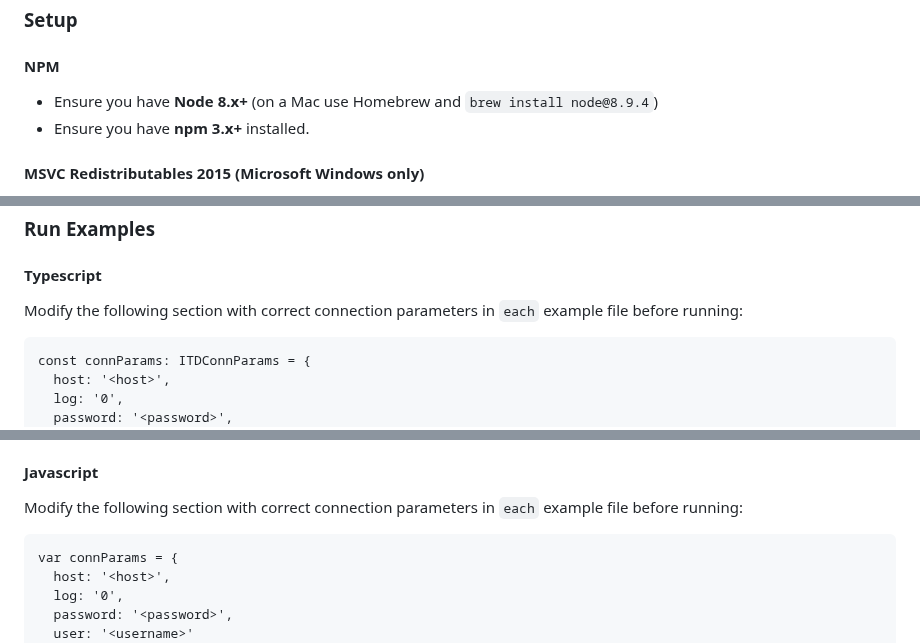
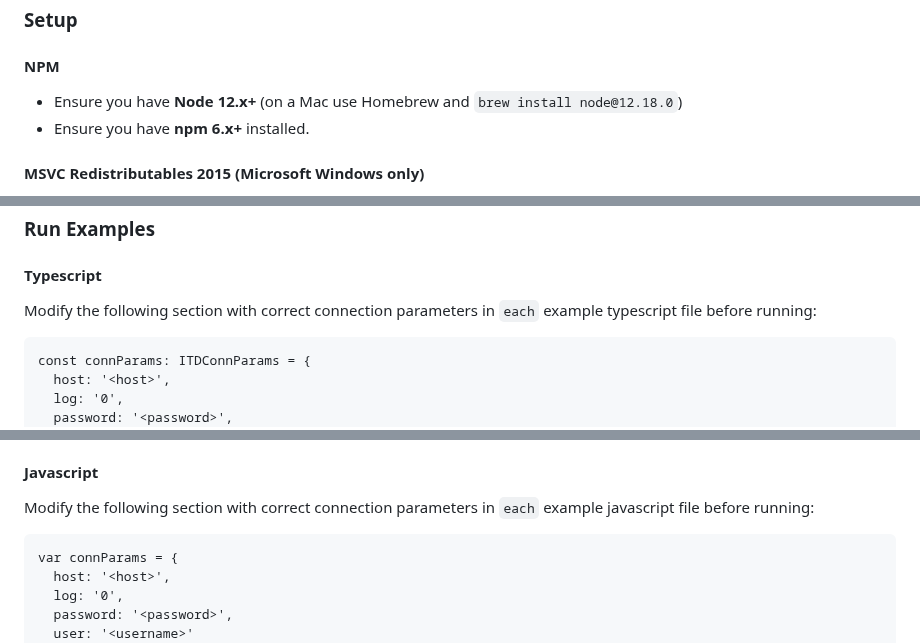
Before and after one commit to Teradata/nodejs-driver, a Markdown page: examples/README.md, 3 parts joined by grey strips. Rendered like a GitHub page.

````diff
--- a/examples/README.md
+++ b/examples/README.md
@@ -3,8 +3,8 @@
 ### Setup
 
 #### NPM
-* Ensure you have **Node 8.x+** (on a Mac use Homebrew and `brew install node@8.9.4`)
-* Ensure you have **npm 3.x+** installed.
+* Ensure you have **Node 12.x+** (on a Mac use Homebrew and `brew install node@12.18.0`)
+* Ensure you have **npm 6.x+** installed.
 
 #### MSVC Redistributables 2015 (Microsoft Windows only)
 * MSVC Redistributables are required to run the Teradata Node.js Driver on Microsoft Windows
@@ -33,7 +33,7 @@
 ### Run Examples
 
 #### Typescript
-Modify the following section with correct connection parameters in `each` example file before running:
+Modify the following section with correct connection parameters in `each` example typescript file before running:
 ```
 const connParams: ITDConnParams = {
   host: '<host>',
@@ -74,7 +74,7 @@ const connParams: ITDConnParams = {
   * Click to view source in : [typescript/src/stored-proc.ts](typescript/src/stored-proc.ts)
   * Run example from command line: `node dist/stored-proc.js`
 #### Javascript
-Modify the following section with correct connection parameters in `each` example file before running:
+Modify the following section with correct connection parameters in `each` example javascript file before running:
 ```
 var connParams = {
   host: '<host>',
````
Also changed, not shown: README.md (+15 -4 lines), docs/SETUPRUNNING.md (+3 -3 lines), docs/assets/NodeJsDiagram.png, 12 other files.
